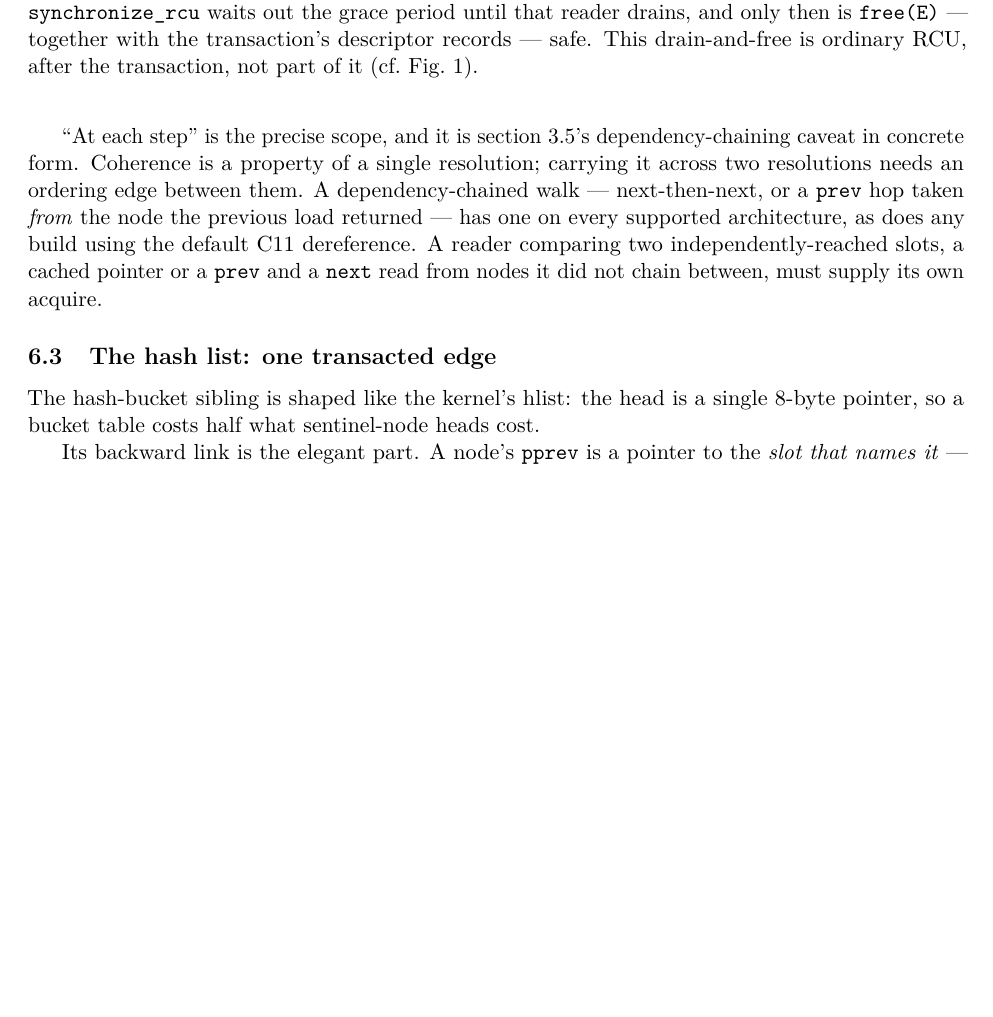
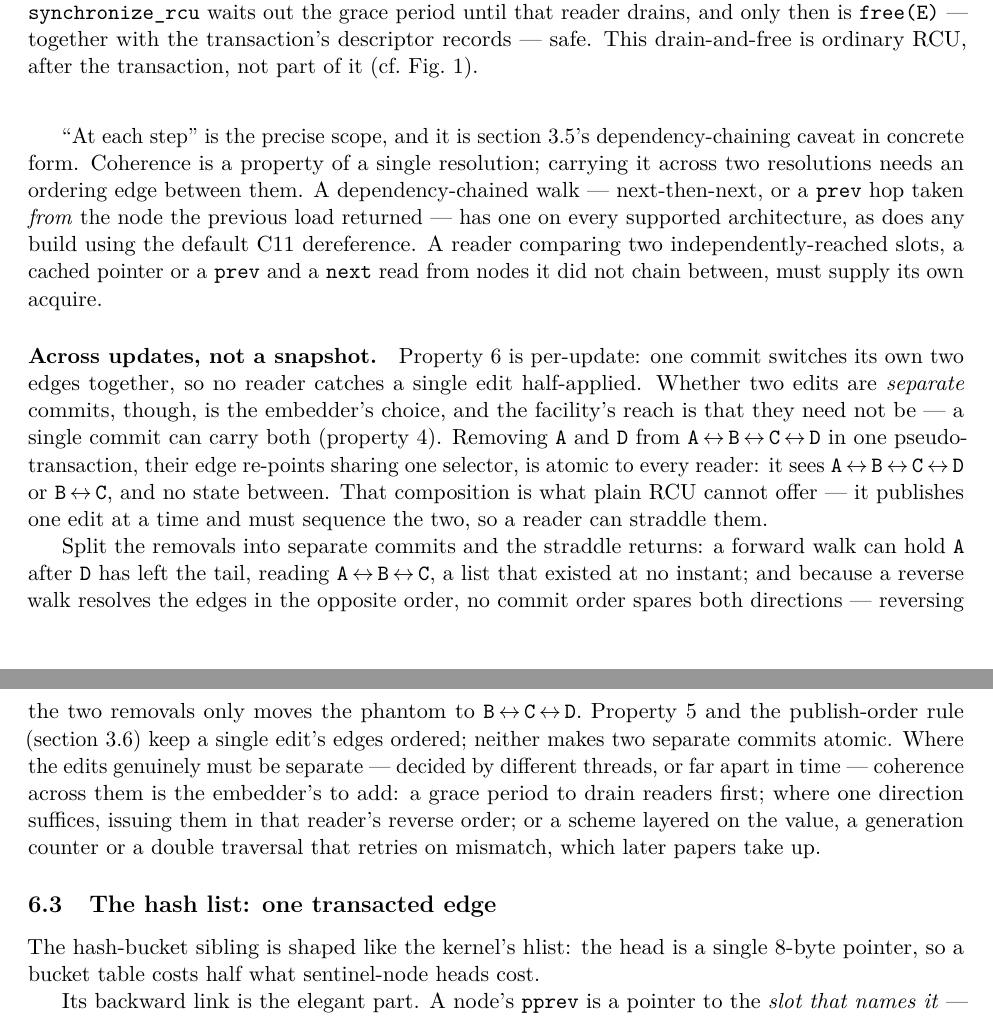
Before and after one commit to compudj/articles, a LaTeX paper (p1-sw-flip-latch/main.tex): part of page 19 of 33 before the commit and two parts of pages 19 and 20 of 34 after it, the two joined at a grey line, cut so that both start at the same text, the shorter picture padded with empty space. Compiled offline with pdfLaTeX.

Commit message:
p1: state the bidirectional coherence guarantee and its across-update scope
From Paul McKenney's review: "the reverse walk becomes ordinary" overstates.
Forward-and-back from a node need not compose into a coherent whole, and
independent updates can compose into a list state that never existed.

- Soften "becomes ordinary" (section 6 intro and 6.1): the reverse walk is one a
  reader may take within the coherence guarantee and its scope, not an
  unqualified "ordinary" one.

- Add "Across updates, not a snapshot" to section 6.2. The guarantee (Property 6,
  mutual inverses) is per-update; but the facility lets an embedder put several
  edits in one commit, so removing A and D from A<->B<->C<->D in a single
  pseudo-transaction is atomic to every reader -- the composition plain RCU
  cannot do, since it sequences edits. Split into separate commits and the
  straddle returns: a forward walk can read A<->B<->C, a list that existed at no
  instant, and because a reverse walk resolves the edges in the opposite order,
  no commit order spares both directions. Where the edits must be separate,
  coherence across them is the embedder's to add -- a grace period, reverse-order
  updates, a generation counter, or a double traversal that retries on mismatch
  (deferred to later papers).

Signed-off-by: Mathieu Desnoyers <mathieu.desnoyers@efficios.com>

```diff
--- a/p1-sw-flip-latch/main.tex
+++ b/p1-sw-flip-latch/main.tex
@@ -1367,6 +1368,33 @@ architecture, as does any build using the default C11 dereference. A reader
 comparing two independently-reached slots, a cached pointer or a \code{prev} and
 a \code{next} read from nodes it did not chain between, must supply its own
 acquire.
+
+\paragraph{Across updates, not a snapshot.} \Cref{prop:coherence} is per-update:
+one commit switches its own two edges together, so no reader catches a single
+edit half-applied. Whether two edits are \emph{separate} commits, though, is the
+embedder's choice, and the facility's reach is that they need not be --- a single
+commit can carry both (\cref{prop:crossstructure}). Removing \code{A} and \code{D}
+from \code{A}\,$\leftrightarrow$\,\code{B}\,$\leftrightarrow$\,\code{C}\,$\leftrightarrow$\,\code{D}
+in one \pseudotxn, their edge re-points sharing one selector, is atomic to every
+reader: it sees \code{A}\,$\leftrightarrow$\,\code{B}\,$\leftrightarrow$\,\code{C}\,$\leftrightarrow$\,\code{D}
+or \code{B}\,$\leftrightarrow$\,\code{C}, and no state between. That composition is
+what plain \rcu cannot offer --- it publishes one edit at a time and must sequence
+the two, so a reader can straddle them.
+
+Split the removals into separate commits and the straddle returns: a forward walk
+can hold \code{A} after \code{D} has left the tail, reading
+\code{A}\,$\leftrightarrow$\,\code{B}\,$\leftrightarrow$\,\code{C}, a list that
+existed at no instant; and because a reverse walk resolves the edges in the
+opposite order, no commit order spares both directions --- reversing the two
+removals only moves the phantom to
+\code{B}\,$\leftrightarrow$\,\code{C}\,$\leftrightarrow$\,\code{D}.
+\Cref{prop:monotone} and the publish-order rule (\cref{sec:publishorder}) keep a
+single edit's edges ordered; neither makes two separate commits atomic. Where the
+edits genuinely must be separate --- decided by different threads, or far apart in
+time --- coherence across them is the embedder's to add: a grace period to drain
+readers first; where one direction suffices, issuing them in that reader's reverse
+order; or a scheme layered on the value, a generation counter or a double
+traversal that retries on mismatch, which later papers take up.
 % -----------------------------------------------------------------------
 % NOTE (drafting; retained deliberately -- see README framing rule).
 % Do not bury this. It is the same precondition as Property 5's scope
```
Also changed, not shown: p1-sw-flip-latch/main.tex (7 more changed lines).
